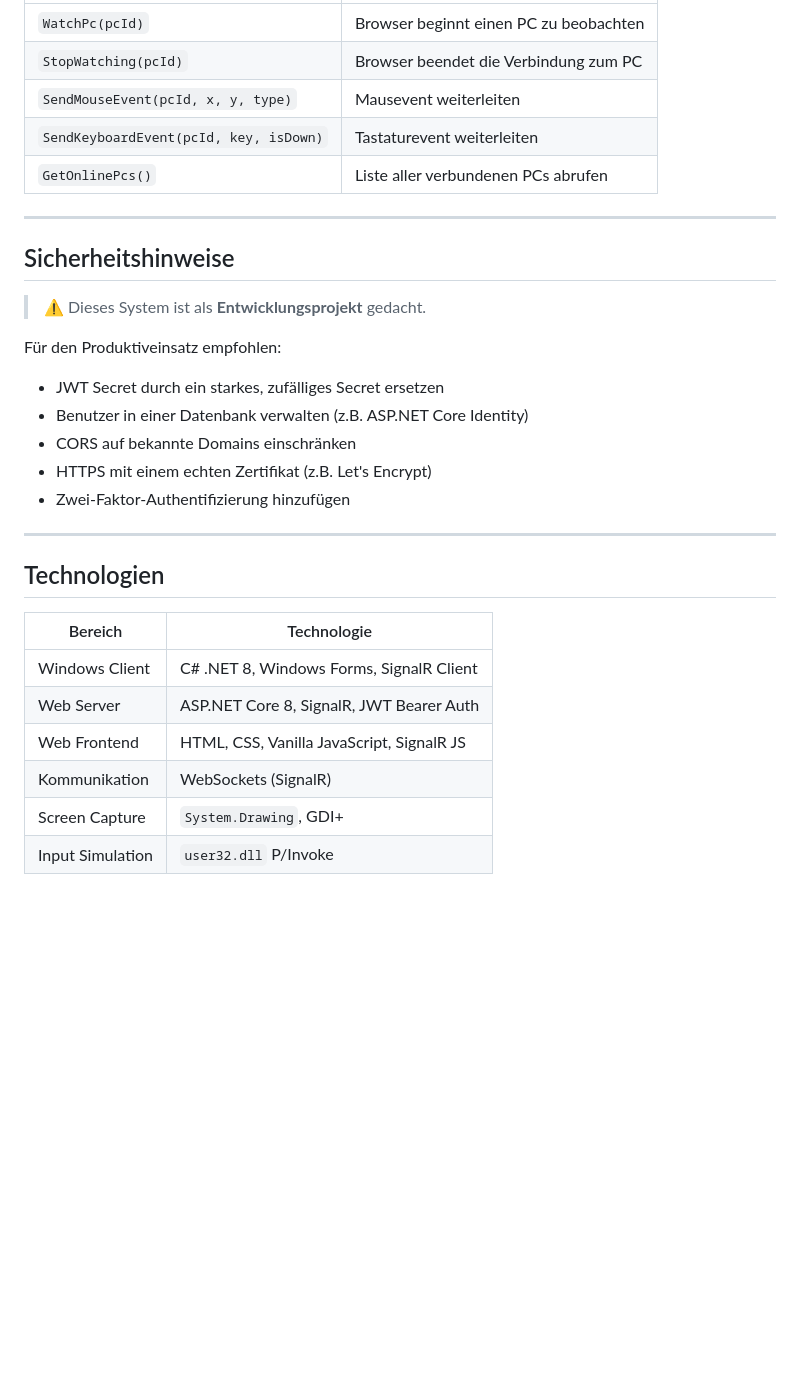
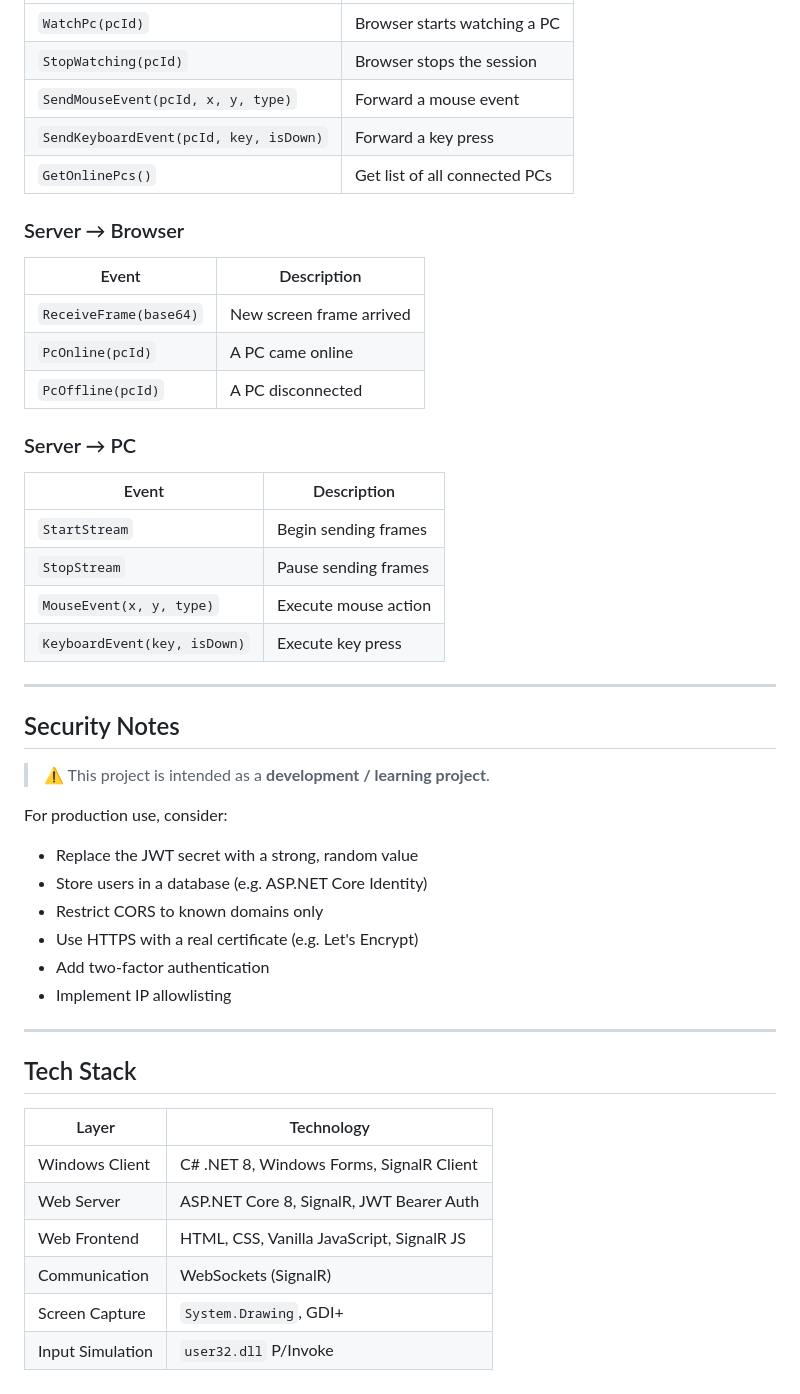
Before and after one commit to pfurpass/RemoteDesk, a Markdown page: README.md, the part around one of its changes. Rendered like a GitHub page; blank space fills up the shorter version.

```diff
--- a/README.md
+++ b/README.md
@@ -166,32 +166,48 @@ Im Client-Fenster:
 |---|---|
-| `WatchPc(pcId)` | Browser beginnt einen PC zu beobachten |
-| `StopWatching(pcId)` | Browser beendet die Verbindung zum PC |
-| `SendMouseEvent(pcId, x, y, type)` | Mausevent weiterleiten |
-| `SendKeyboardEvent(pcId, key, isDown)` | Tastaturevent weiterleiten |
-| `GetOnlinePcs()` | Liste aller verbundenen PCs abrufen |
+| `WatchPc(pcId)` | Browser starts watching a PC |
+| `StopWatching(pcId)` | Browser stops the session |
+| `SendMouseEvent(pcId, x, y, type)` | Forward a mouse event |
+| `SendKeyboardEvent(pcId, key, isDown)` | Forward a key press |
+| `GetOnlinePcs()` | Get list of all connected PCs |
+
+### Server → Browser
+| Event | Description |
+|---|---|
+| `ReceiveFrame(base64)` | New screen frame arrived |
+| `PcOnline(pcId)` | A PC came online |
+| `PcOffline(pcId)` | A PC disconnected |
+
+### Server → PC
+| Event | Description |
+|---|---|
+| `StartStream` | Begin sending frames |
+| `StopStream` | Pause sending frames |
+| `MouseEvent(x, y, type)` | Execute mouse action |
+| `KeyboardEvent(key, isDown)` | Execute key press |
 
 ---
 
-## Sicherheitshinweise
+## Security Notes
 
-> ⚠️ Dieses System ist als **Entwicklungsprojekt** gedacht.
+> ⚠️ This project is intended as a **development / learning project**.
 
-Für den Produktiveinsatz empfohlen:
-- JWT Secret durch ein starkes, zufälliges Secret ersetzen
-- Benutzer in einer Datenbank verwalten (z.B. ASP.NET Core Identity)
-- CORS auf bekannte Domains einschränken
-- HTTPS mit einem echten Zertifikat (z.B. Let's Encrypt)
-- Zwei-Faktor-Authentifizierung hinzufügen
+For production use, consider:
+- Replace the JWT secret with a strong, random value
+- Store users in a database (e.g. ASP.NET Core Identity)
+- Restrict CORS to known domains only
+- Use HTTPS with a real certificate (e.g. Let's Encrypt)
+- Add two-factor authentication
+- Implement IP allowlisting
 
 ---
 
-## Technologien
+## Tech Stack
 
-| Bereich | Technologie |
+| Layer | Technology |
 |---|---|
 | Windows Client | C# .NET 8, Windows Forms, SignalR Client |
 | Web Server | ASP.NET Core 8, SignalR, JWT Bearer Auth |
 | Web Frontend | HTML, CSS, Vanilla JavaScript, SignalR JS |
-| Kommunikation | WebSockets (SignalR) |
+| Communication | WebSockets (SignalR) |
 | Screen Capture | `System.Drawing`, GDI+ |
 | Input Simulation | `user32.dll` P/Invoke |
```
Also changed, not shown: other parts of README.md (+66 -66 lines).
